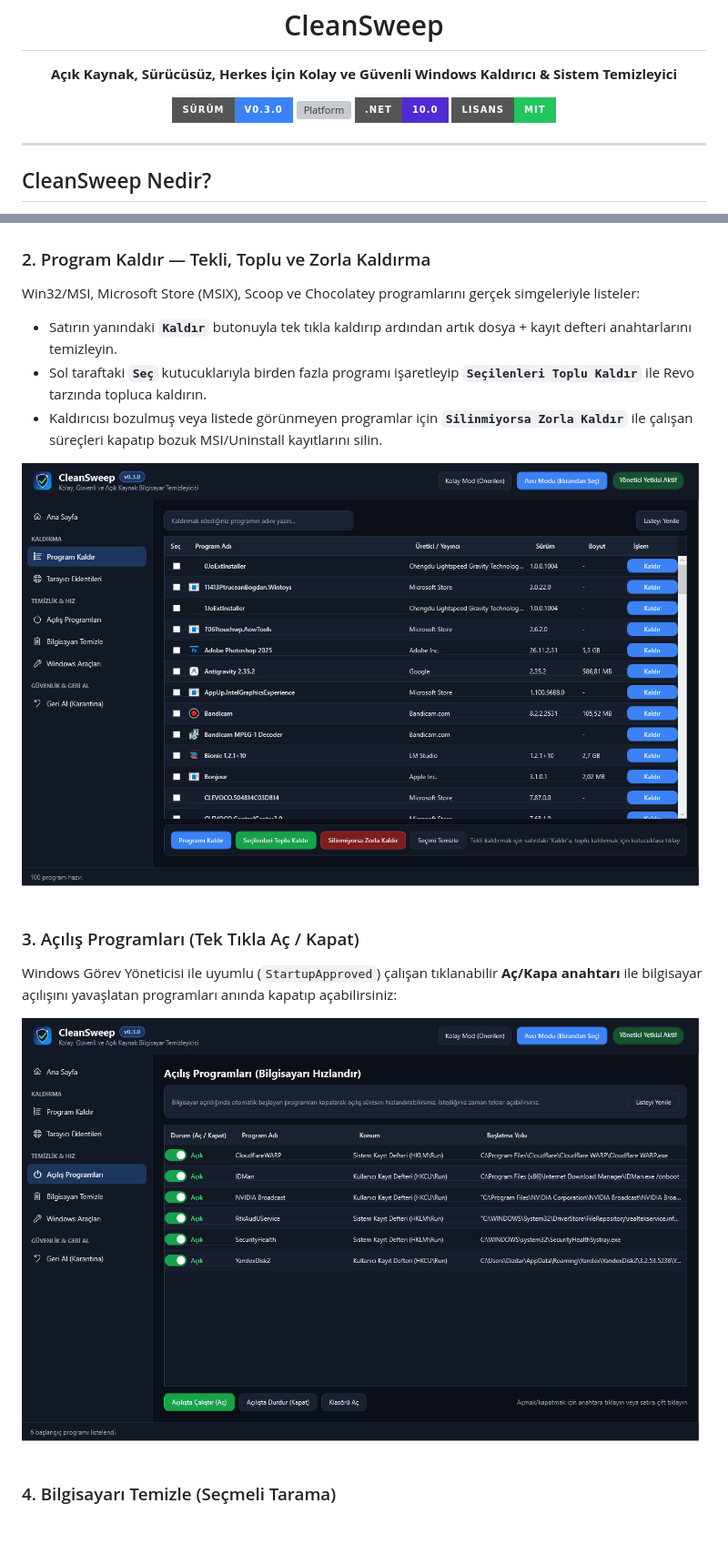
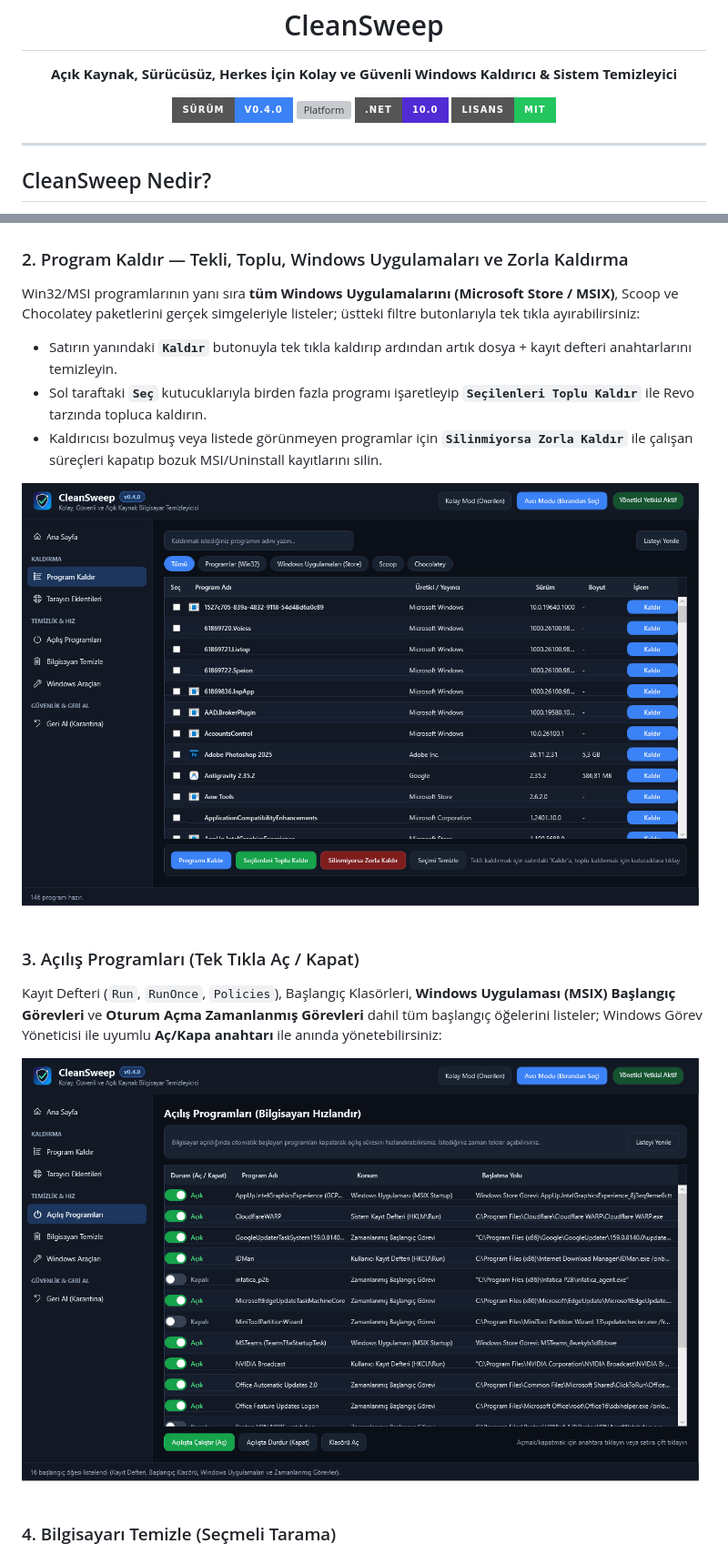
Before and after one commit to edizdar/CleanSweep, a Markdown page: README.md, 2 parts joined by grey strips. Shown at 91% size. Rendered like a GitHub page; pictures changed too: docs/screenshots/02-program-kaldir.png, docs/screenshots/03-acilis-programlari.png; badges without logos; blank space fills up the shorter version; grey boxes are pictures that could not be loaded.

```diff
--- a/README.md
+++ b/README.md
@@ -9,7 +9,7 @@
 </p>
 
 <p align="center">
-  <img alt="Sürüm" src="https://img.shields.io/badge/Sürüm-v0.3.0-3B82F6?style=for-the-badge" />
+  <img alt="Sürüm" src="https://img.shields.io/badge/Sürüm-v0.4.0-3B82F6?style=for-the-badge" />
   <img alt="Platform" src="https://img.shields.io/badge/Platform-Windows%2010%2F11%20(x64)-06B6D4?style=for-the-badge" />
   <img alt=".NET" src="https://img.shields.io/badge/.NET-10.0-512BD4?style=for-the-badge" />
   <img alt="Lisans" src="https://img.shields.io/badge/Lisans-MIT-22C55E?style=for-the-badge" />
@@ -34,8 +34,8 @@ Bilgisayarı karmaşık menüler olmadan tek bakışta yönetebileceğiniz başl
 
 ![Ana Sayfa](docs/screenshots/01-ana-sayfa.png)
 
-### 2. Program Kaldır — Tekli, Toplu ve Zorla Kaldırma
-Win32/MSI, Microsoft Store (MSIX), Scoop ve Chocolatey programlarını gerçek simgeleriyle listeler:
+### 2. Program Kaldır — Tekli, Toplu, Windows Uygulamaları ve Zorla Kaldırma
+Win32/MSI programlarının yanı sıra **tüm Windows Uygulamalarını (Microsoft Store / MSIX)**, Scoop ve Chocolatey paketlerini gerçek simgeleriyle listeler; üstteki filtre butonlarıyla tek tıkla ayırabilirsiniz:
 - Satırın yanındaki **`Kaldır`** butonuyla tek tıkla kaldırıp ardından artık dosya + kayıt defteri anahtarlarını temizleyin.
 - Sol taraftaki **`Seç`** kutucuklarıyla birden fazla programı işaretleyip **`Seçilenleri Toplu Kaldır`** ile Revo tarzında topluca kaldırın.
 - Kaldırıcısı bozulmuş veya listede görünmeyen programlar için **`Silinmiyorsa Zorla Kaldır`** ile çalışan süreçleri kapatıp bozuk MSI/Uninstall kayıtlarını silin.
@@ -43,7 +43,7 @@ Win32/MSI, Microsoft Store (MSIX), Scoop ve Chocolatey programlarını gerçek s
 ![Program Kaldır](docs/screenshots/02-program-kaldir.png)
 
 ### 3. Açılış Programları (Tek Tıkla Aç / Kapat)
-Windows Görev Yöneticisi ile uyumlu (`StartupApproved`) çalışan tıklanabilir **Aç/Kapa anahtarı** ile bilgisayar açılışını yavaşlatan programları anında kapatıp açabilirsiniz:
+Kayıt Defteri (`Run`, `RunOnce`, `Policies`), Başlangıç Klasörleri, **Windows Uygulaması (MSIX) Başlangıç Görevleri** ve **Oturum Açma Zamanlanmış Görevleri** dahil tüm başlangıç öğelerini listeler; Windows Görev Yöneticisi ile uyumlu **Aç/Kapa anahtarı** ile anında yönetebilirsiniz:
 
 ![Açılış Programları](docs/screenshots/03-acilis-programlari.png)
 
```
Also changed, not shown: other parts of README.md (+6 -6 lines), CHANGELOG.md (+13 -0 lines), docs/screenshots/01-ana-sayfa.png, docs/screenshots/04-bilgisayari-temizle.png, docs/screenshots/05-windows-araclari.png, 9 other files.
